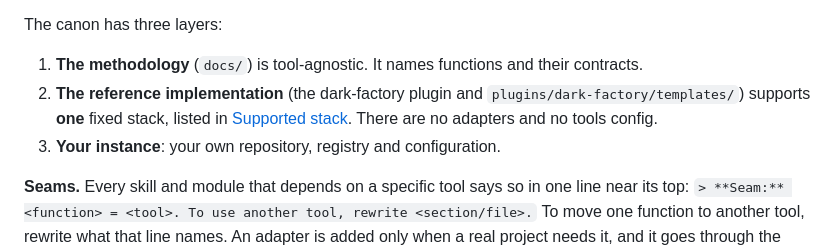
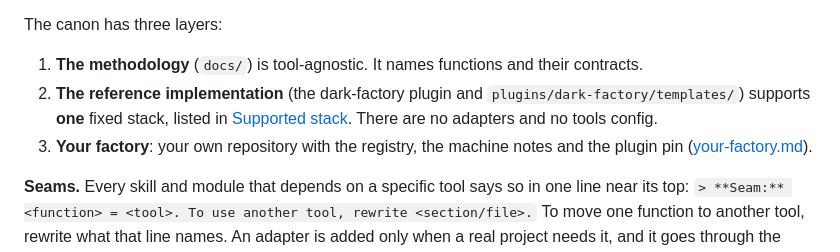
Before and after one commit to ruslantrachuk/dark-factory, a Markdown page: docs/functions.md, the part around one of its changes. GitHub-like rendering.

```diff
--- a/docs/functions.md
+++ b/docs/functions.md
@@ -9,7 +9,8 @@ The canon has three layers:
 1. **The methodology** (`docs/`) is tool-agnostic. It names functions and their contracts.
 2. **The reference implementation** (the dark-factory plugin and `plugins/dark-factory/templates/`) supports **one** fixed stack, listed in
    [Supported stack](#supported-stack). There are no adapters and no tools config.
-3. **Your instance**: your own repository, registry and configuration.
+3. **Your factory**: your own repository with the registry, the machine notes and the plugin pin
+   ([your-factory.md](your-factory.md)).
 
 **Seams.** Every skill and module that depends on a specific tool says so in one line near its top:
 `> **Seam:** <function> = <tool>. To use another tool, rewrite <section/file>.` To move one function to another tool,
```
Also changed, not shown: other parts of docs/functions.md (+25 -0 lines), docs/process.md (+3 -3 lines), docs/your-factory.md (added, +74 -0 lines).
